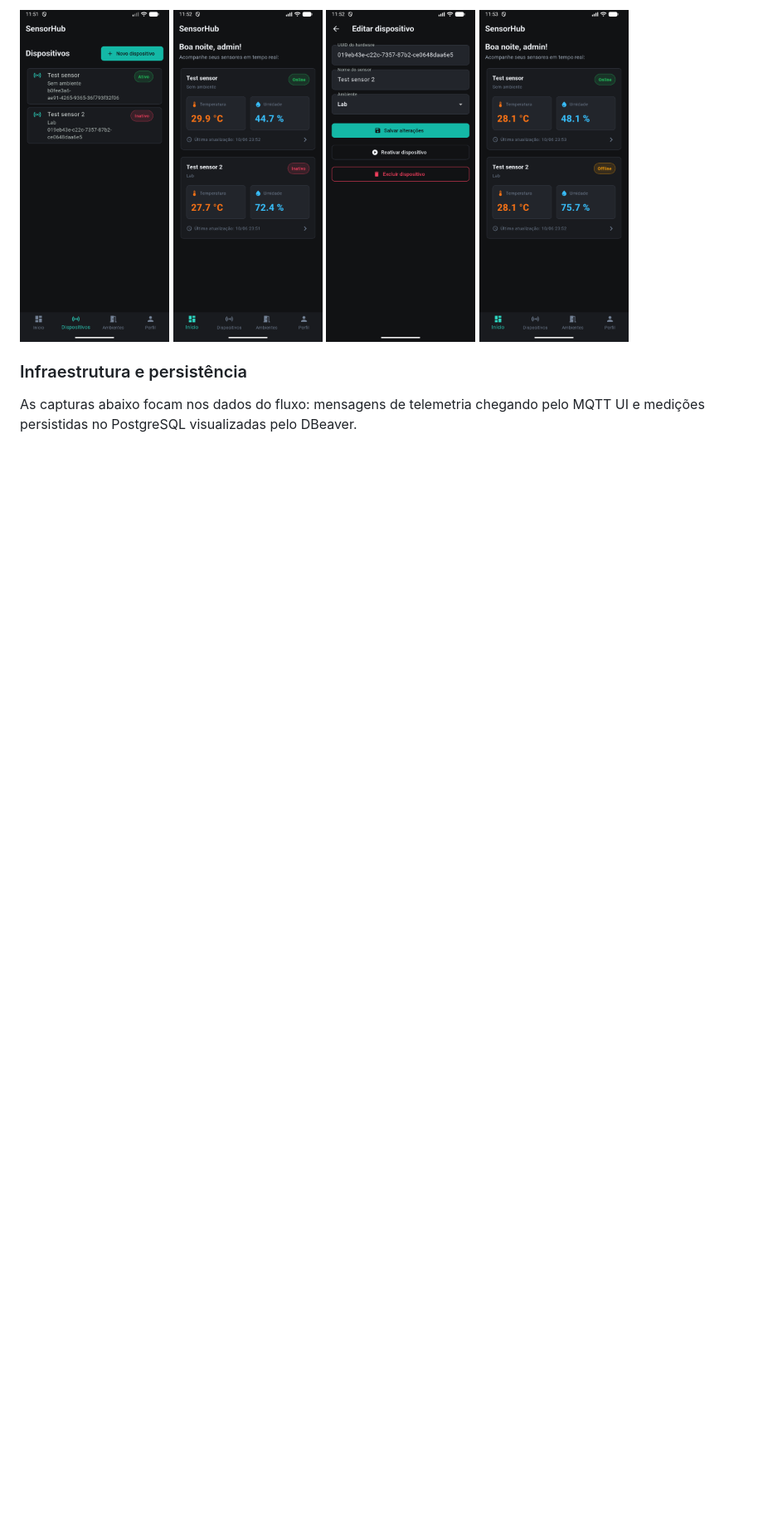
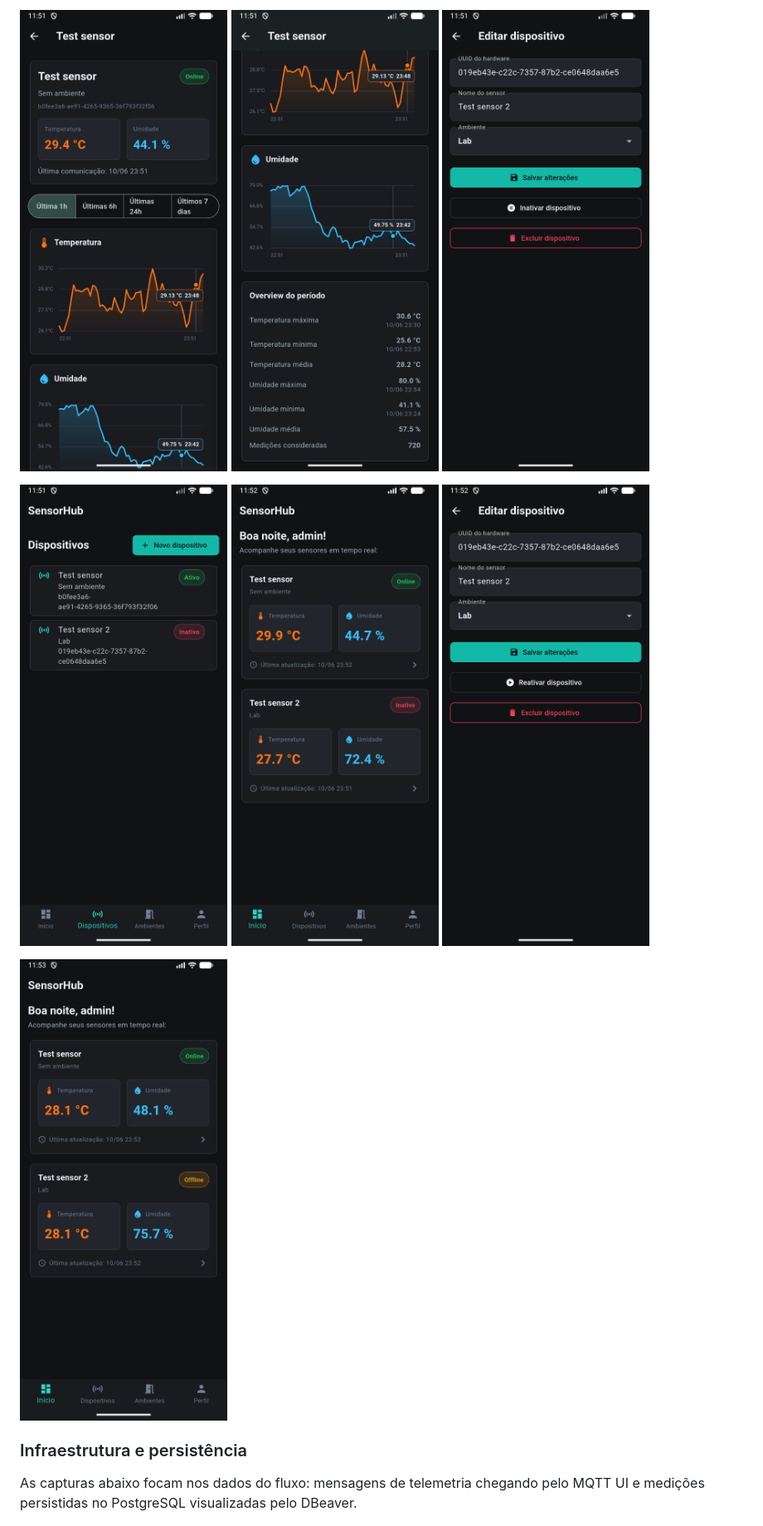
Before and after one commit to CarlosColnaghi/SensorHub, a Markdown page: README.md, the part around one of its changes. Shown at 83% size. Rendered like a GitHub page; blank space fills up the shorter version.

```diff
--- a/README.md
+++ b/README.md
@@ -285,10 +280,19 @@ A ordem abaixo apresenta primeiro a experiência principal do usuário: dashboar
 </p>
 
 <p>
-  <img src="screenshots/13-mobile-devices-active-inactive.png" alt="Lista com dispositivo ativo e inativo" width="180">
-  <img src="screenshots/14-mobile-dashboard-active-inactive.png" alt="Dashboard com sensor ativo e inativo" width="180">
-  <img src="screenshots/15-mobile-edit-inactive-device.png" alt="Edição de dispositivo inativo com opção de reativar" width="180">
-  <img src="screenshots/16-mobile-dashboard-offline.png" alt="Dashboard com sensor offline" width="180">
+  <img src="screenshots/10-mobile-sensor-detail-charts.png" alt="Detalhe do sensor com gráficos" width="250">
+  <img src="screenshots/11-mobile-sensor-detail-overview.png" alt="Detalhe do sensor com overview do período" width="250">
+  <img src="screenshots/12-mobile-edit-active-device.png" alt="Edição de dispositivo ativo" width="250">
+</p>
+
+<p>
+  <img src="screenshots/13-mobile-devices-active-inactive.png" alt="Lista com dispositivo ativo e inativo" width="250">
+  <img src="screenshots/14-mobile-dashboard-active-inactive.png" alt="Dashboard com sensor ativo e inativo" width="250">
+  <img src="screenshots/15-mobile-edit-inactive-device.png" alt="Edição de dispositivo inativo com opção de reativar" width="250">
+</p>
+
+<p>
+  <img src="screenshots/16-mobile-dashboard-offline.png" alt="Dashboard com sensor offline" width="250">
 </p>
 
 ### Infraestrutura e persistência
```
Also changed, not shown: other parts of README.md (+19 -34 lines).
